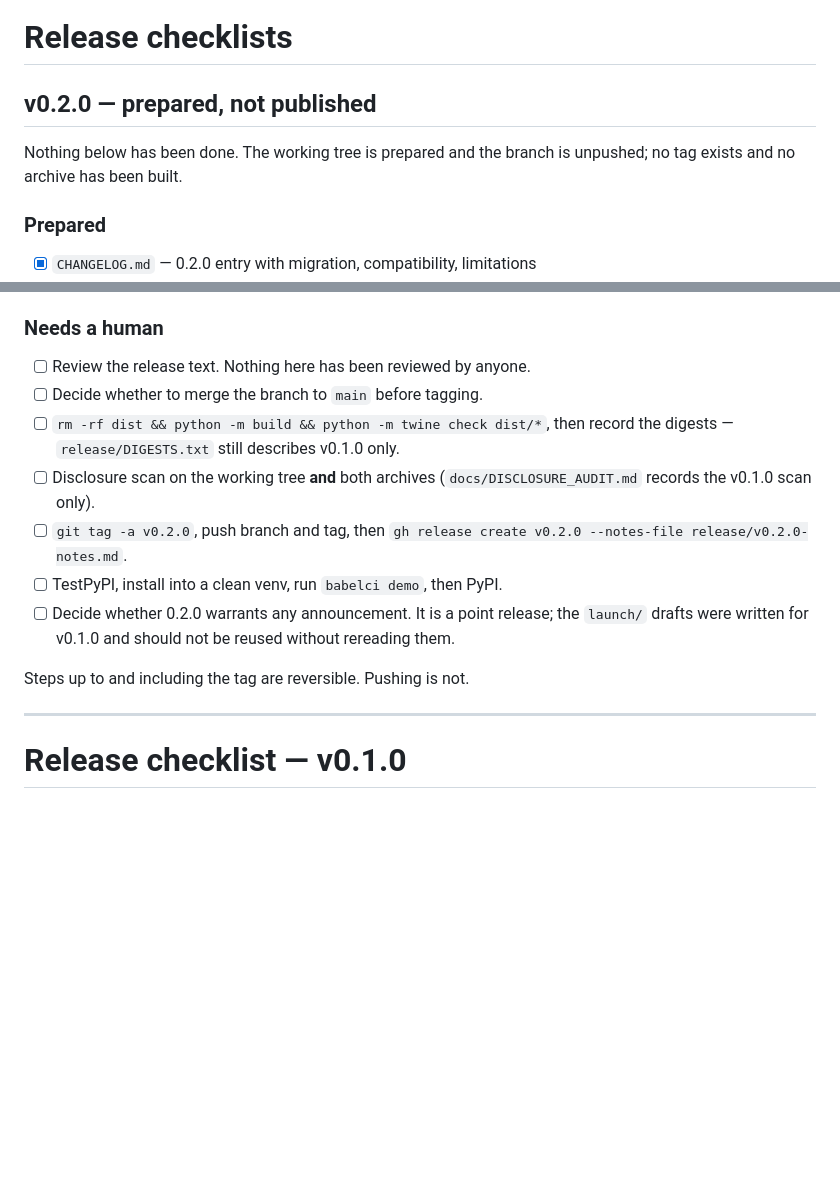
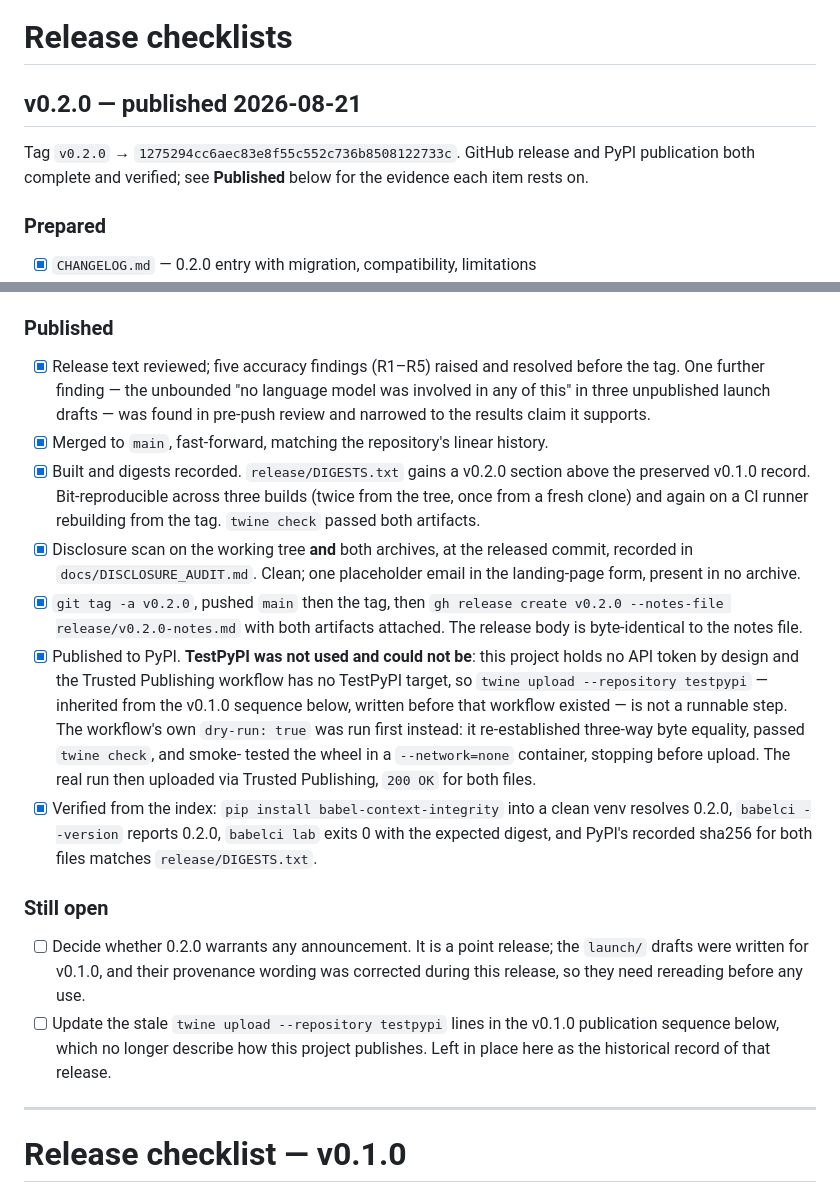
Before and after one commit to boxofrecycling/babel-context-integrity, a Markdown page: RELEASE_CHECKLIST.md, 2 parts joined by grey strips. Rendered like a GitHub page; blank space fills up the shorter version.

Commit message:
Close the v0.2.0 release records
Documentation only. No implementation, no artifacts, no rebuild, no republish.

docs/DISCLOSURE_AUDIT.md records the v0.2.0 scan: working tree, extracted sdist
and extracted wheel, run at 1275294 -- the commit v0.2.0 tags -- against the
exact bytes published, whose digests match release/DIGESTS.txt, the GitHub
release assets and PyPI's record. Same checks as the v0.1.0 scan plus a PyPI
API-token pattern, added because this was the first release published through
Trusted Publishing and it was worth confirming no token had been introduced.
All clean. One match, stated and dismissed with a reason: the placeholder
you@company.com in the landing page's waitlist input, which is in no archive.
Nothing was removed or changed as a result.

The scan was re-run at the released commit rather than reusing the earlier one,
which predated the launch-copy correction. The archives were unaffected either
way -- launch/ is not in them -- but the record should describe what shipped.

RELEASE_CHECKLIST.md closes the v0.2.0 section: build and digests, disclosure
scan, tag, push, GitHub release and PyPI publication, each with the evidence it
rests on. TestPyPI is recorded as not used and not usable: no API token exists
by design and the workflow has no TestPyPI target, so that line -- inherited
from the v0.1.0 sequence, written before the Trusted Publishing workflow
existed -- was never runnable. The workflow's own dry-run stood in its place.

Two items stay open: whether a point release warrants an announcement, and the
stale twine lines in the v0.1.0 sequence. The v0.1.0 section is preserved
unchanged; no completed item there was touched.

Co-Authored-By: Claude Opus 5 (1M context) <noreply@anthropic.com>

```diff
--- a/RELEASE_CHECKLIST.md
+++ b/RELEASE_CHECKLIST.md
@@ -1,9 +1,10 @@
 # Release checklists
 
-## v0.2.0 — prepared, not published
+## v0.2.0 — published 2026-08-21
 
-Nothing below has been done. The working tree is prepared and the branch is
-unpushed; no tag exists and no archive has been built.
+Tag `v0.2.0` → `1275294cc6aec83e8f55c552c736b8508122733c`. GitHub release and
+PyPI publication both complete and verified; see **Published** below for the
+evidence each item rests on.
 
 ### Prepared
 
@@ -25,22 +26,44 @@ unpushed; no tag exists and no archive has been built.
       requires it. `release/v0.1.0-notes.md` is deliberately unchanged.
       Reasoning in `docs/CLAIM_AUDIT.md`.
 
-### Needs a human
+### Published
 
-- [ ] Review the release text. Nothing here has been reviewed by anyone.
-- [ ] Decide whether to merge the branch to `main` before tagging.
-- [ ] `rm -rf dist && python -m build && python -m twine check dist/*`, then
-      record the digests — `release/DIGESTS.txt` still describes v0.1.0 only.
-- [ ] Disclosure scan on the working tree **and** both archives
-      (`docs/DISCLOSURE_AUDIT.md` records the v0.1.0 scan only).
-- [ ] `git tag -a v0.2.0`, push branch and tag, then
-      `gh release create v0.2.0 --notes-file release/v0.2.0-notes.md`.
-- [ ] TestPyPI, install into a clean venv, run `babelci demo`, then PyPI.
-- [ ] Decide whether 0.2.0 warrants any announcement. It is a point release;
-      the `launch/` drafts were written for v0.1.0 and should not be reused
-      without rereading them.
+- [x] Release text reviewed; five accuracy findings (R1–R5) raised and resolved
+      before the tag. One further finding — the unbounded "no language model was
+      involved in any of this" in three unpublished launch drafts — was found in
+      pre-push review and narrowed to the results claim it supports.
+- [x] Merged to `main`, fast-forward, matching the repository's linear history.
+- [x] Built and digests recorded. `release/DIGESTS.txt` gains a v0.2.0 section
+      above the preserved v0.1.0 record. Bit-reproducible across three builds
+      (twice from the tree, once from a fresh clone) and again on a CI runner
+      rebuilding from the tag. `twine check` passed both artifacts.
+- [x] Disclosure scan on the working tree **and** both archives, at the released
+      commit, recorded in `docs/DISCLOSURE_AUDIT.md`. Clean; one placeholder
+      email in the landing-page form, present in no archive.
+- [x] `git tag -a v0.2.0`, pushed `main` then the tag, then
+      `gh release create v0.2.0 --notes-file release/v0.2.0-notes.md` with both
+      artifacts attached. The release body is byte-identical to the notes file.
+- [x] Published to PyPI. **TestPyPI was not used and could not be**: this project
+      holds no API token by design and the Trusted Publishing workflow has no
+      TestPyPI target, so `twine upload --repository testpypi` — inherited from
+      the v0.1.0 sequence below, written before that workflow existed — is not a
+      runnable step. The workflow's own `dry-run: true` was run first instead: it
+      re-established three-way byte equality, passed `twine check`, and smoke-
+      tested the wheel in a `--network=none` container, stopping before upload.
+      The real run then uploaded via Trusted Publishing, `200 OK` for both files.
+- [x] Verified from the index: `pip install babel-context-integrity` into a clean
+      venv resolves 0.2.0, `babelci --version` reports 0.2.0, `babelci lab`
+      exits 0 with the expected digest, and PyPI's recorded sha256 for both files
+      matches `release/DIGESTS.txt`.
 
-Steps up to and including the tag are reversible. Pushing is not.
+### Still open
+
+- [ ] Decide whether 0.2.0 warrants any announcement. It is a point release; the
+      `launch/` drafts were written for v0.1.0, and their provenance wording was
+      corrected during this release, so they need rereading before any use.
+- [ ] Update the stale `twine upload --repository testpypi` lines in the v0.1.0
+      publication sequence below, which no longer describe how this project
+      publishes. Left in place here as the historical record of that release.
 
 ---
 
```
Also changed, not shown: docs/DISCLOSURE_AUDIT.md (+48 -0 lines).
